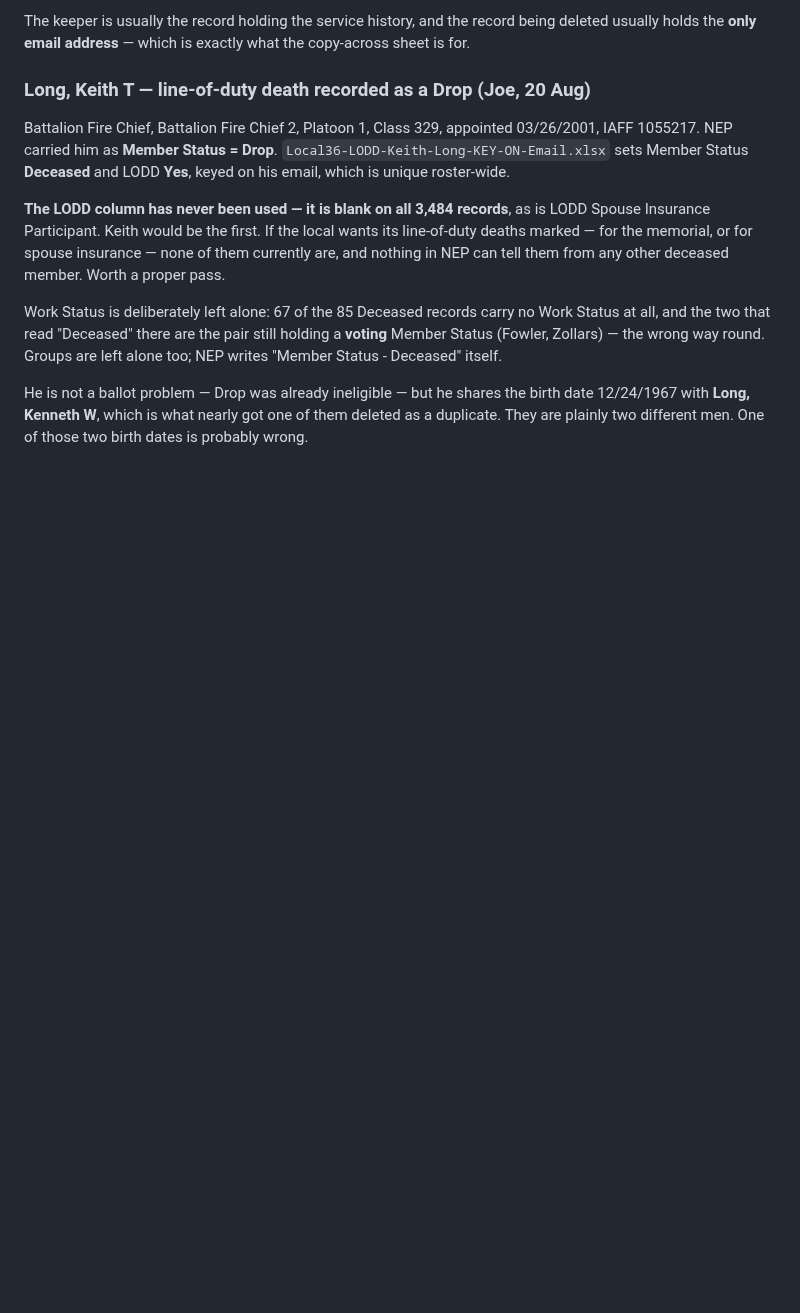
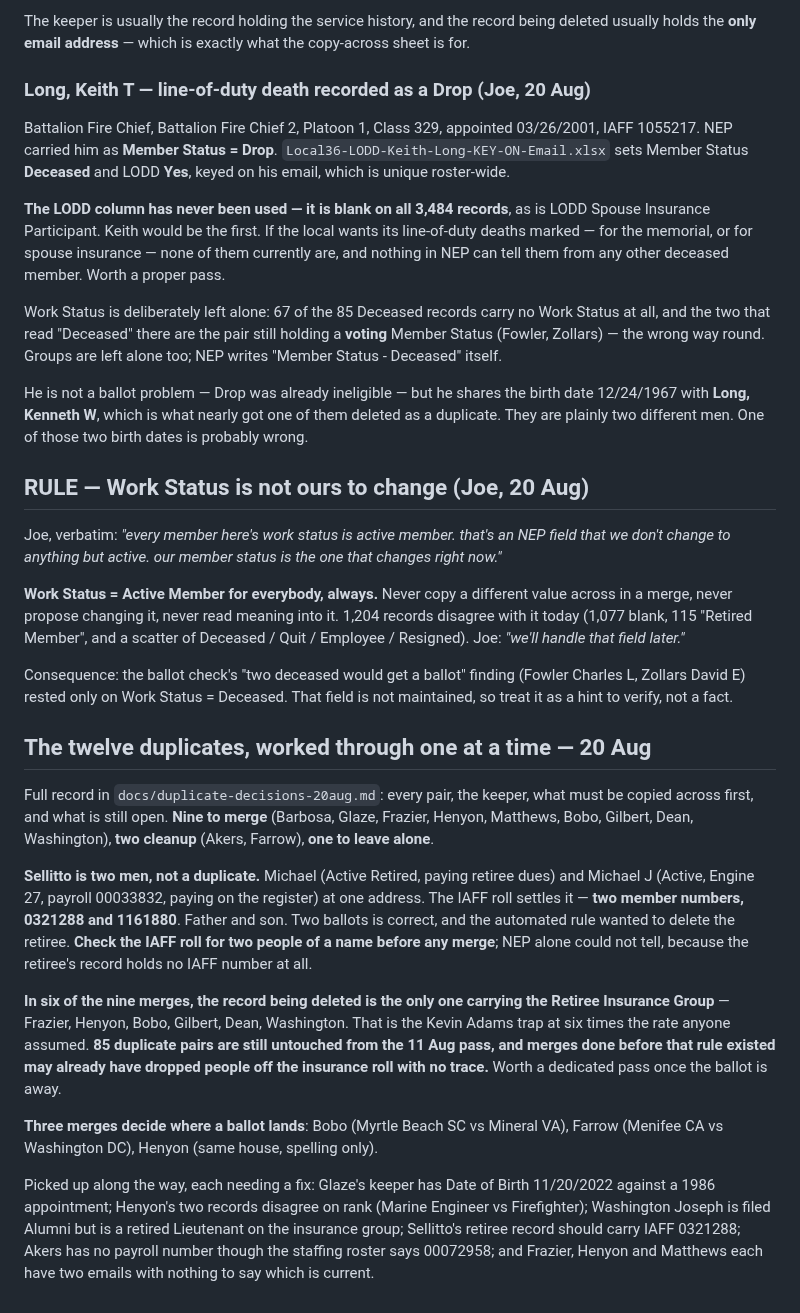
Before and after one commit to joepap/joepap, a Markdown page: dues-tracker/OPEN-ITEMS.md, the part around the change. GitHub-like rendering; blank space fills up the shorter version.

```diff
--- a/dues-tracker/OPEN-ITEMS.md
+++ b/dues-tracker/OPEN-ITEMS.md
@@ -1549,3 +1549,52 @@ He is not a ballot problem — Drop was already ineligible — but he shares the
 birth date 12/24/1967 with **Long, Kenneth W**, which is what nearly got one of
 them deleted as a duplicate. They are plainly two different men. One of those
 two birth dates is probably wrong.
+
+## RULE — Work Status is not ours to change (Joe, 20 Aug)
+
+Joe, verbatim: *"every member here's work status is active member. that's an NEP
+field that we don't change to anything but active. our member status is the one
+that changes right now."*
+
+**Work Status = Active Member for everybody, always.** Never copy a different
+value across in a merge, never propose changing it, never read meaning into it.
+1,204 records disagree with it today (1,077 blank, 115 "Retired Member", and a
+scatter of Deceased / Quit / Employee / Resigned). Joe: *"we'll handle that field
+later."*
+
+Consequence: the ballot check's "two deceased would get a ballot" finding
+(Fowler Charles L, Zollars David E) rested only on Work Status = Deceased. That
+field is not maintained, so treat it as a hint to verify, not a fact.
+
+## The twelve duplicates, worked through one at a time — 20 Aug
+
+Full record in `docs/duplicate-decisions-20aug.md`: every pair, the keeper, what
+must be copied across first, and what is still open. **Nine to merge** (Barbosa,
+Glaze, Frazier, Henyon, Matthews, Bobo, Gilbert, Dean, Washington), **two
+cleanup** (Akers, Farrow), **one to leave alone**.
+
+**Sellitto is two men, not a duplicate.** Michael (Active Retired, paying retiree
+dues) and Michael J (Active, Engine 27, payroll 00033832, paying on the register)
+at one address. The IAFF roll settles it — **two member numbers, 0321288 and
+1161880**. Father and son. Two ballots is correct, and the automated rule wanted
+to delete the retiree. **Check the IAFF roll for two people of a name before any
+merge**; NEP alone could not tell, because the retiree's record holds no IAFF
+number at all.
+
+**In six of the nine merges, the record being deleted is the only one carrying
+the Retiree Insurance Group** — Frazier, Henyon, Bobo, Gilbert, Dean, Washington.
+That is the Kevin Adams trap at six times the rate anyone assumed. **85 duplicate
+pairs are still untouched from the 11 Aug pass, and merges done before that rule
+existed may already have dropped people off the insurance roll with no trace.**
+Worth a dedicated pass once the ballot is away.
+
+**Three merges decide where a ballot lands**: Bobo (Myrtle Beach SC vs Mineral
+VA), Farrow (Menifee CA vs Washington DC), Henyon (same house, spelling only).
+
+Picked up along the way, each needing a fix: Glaze's keeper has Date of Birth
+11/20/2022 against a 1986 appointment; Henyon's two records disagree on rank
+(Marine Engineer vs Firefighter); Washington Joseph is filed Alumni but is a
+retired Lieutenant on the insurance group; Sellitto's retiree record should carry
+IAFF 0321288; Akers has no payroll number though the staffing roster says
+00072958; and Frazier, Henyon and Matthews each have two emails with nothing to
+say which is current.
```
Also changed, not shown: dues-tracker/docs/duplicate-decisions-20aug.md (added, +141 -0 lines).
